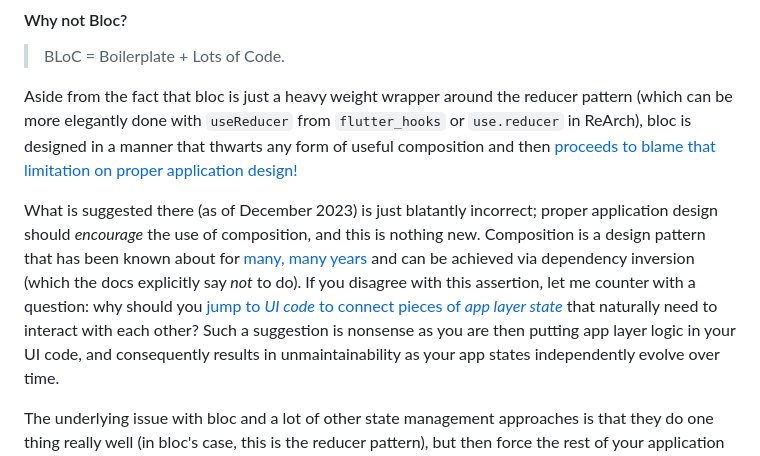
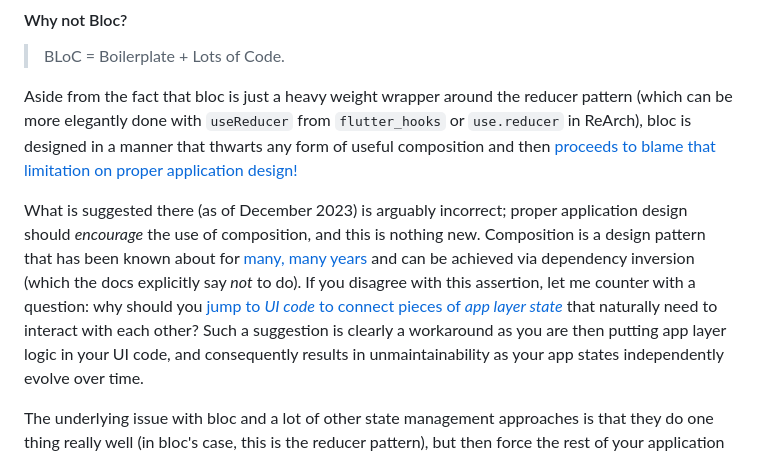
Before and after one commit to GregoryConrad/rearch-dart, a Markdown page: README.md, the part around the change. Rendered like a GitHub page; folded sections open.

Commit message:
docs: soften wording in bloc README section

```diff
--- a/README.md
+++ b/README.md
@@ -312,7 +312,7 @@ Aside from the fact that bloc is just a heavy weight wrapper around the reducer
 bloc is designed in a manner that thwarts any form of useful composition
 and then [proceeds to blame that limitation on proper application design!](https://bloclibrary.dev/#/architecture?id=bloc-to-bloc-communication)
 
-What is suggested there (as of December 2023) is just blatantly incorrect;
+What is suggested there (as of December 2023) is arguably incorrect;
 proper application design should _encourage_ the use of composition,
 and this is nothing new.
 Composition is a design pattern that has been known about for
@@ -321,7 +321,7 @@ and can be achieved via dependency inversion (which the docs explicitly say _not
 If you disagree with this assertion, let me counter with a question:
 why should you [jump to _UI code_ to connect pieces of _app layer state_](https://bloclibrary.dev/#/architecture?id=connecting-blocs-through-presentation)
 that naturally need to interact with each other?
-Such a suggestion is nonsense as you are then putting app layer logic in your UI code,
+Such a suggestion is clearly a workaround as you are then putting app layer logic in your UI code,
 and consequently results in unmaintainability as your app states independently evolve over time.
 
 The underlying issue with bloc and a lot of other state management approaches
```
